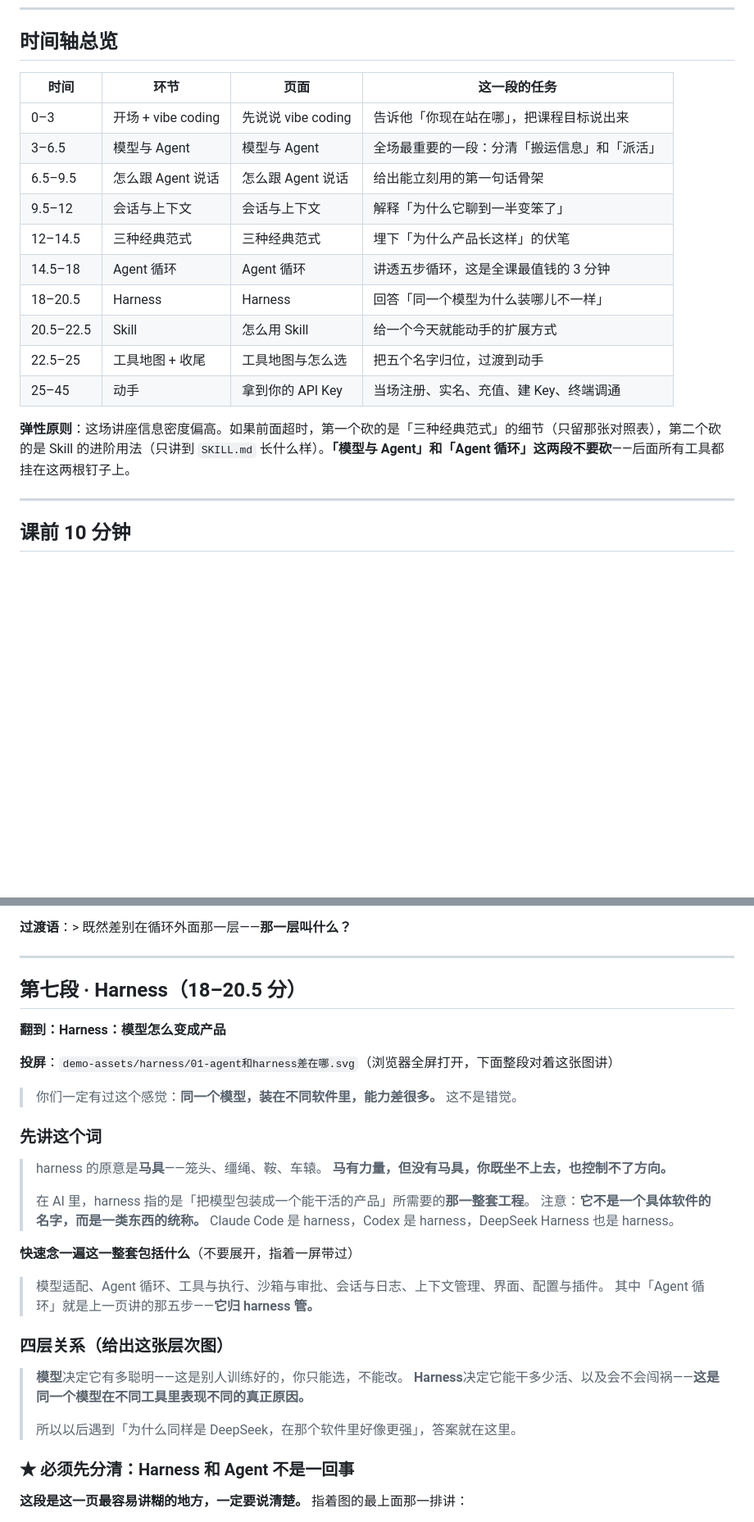
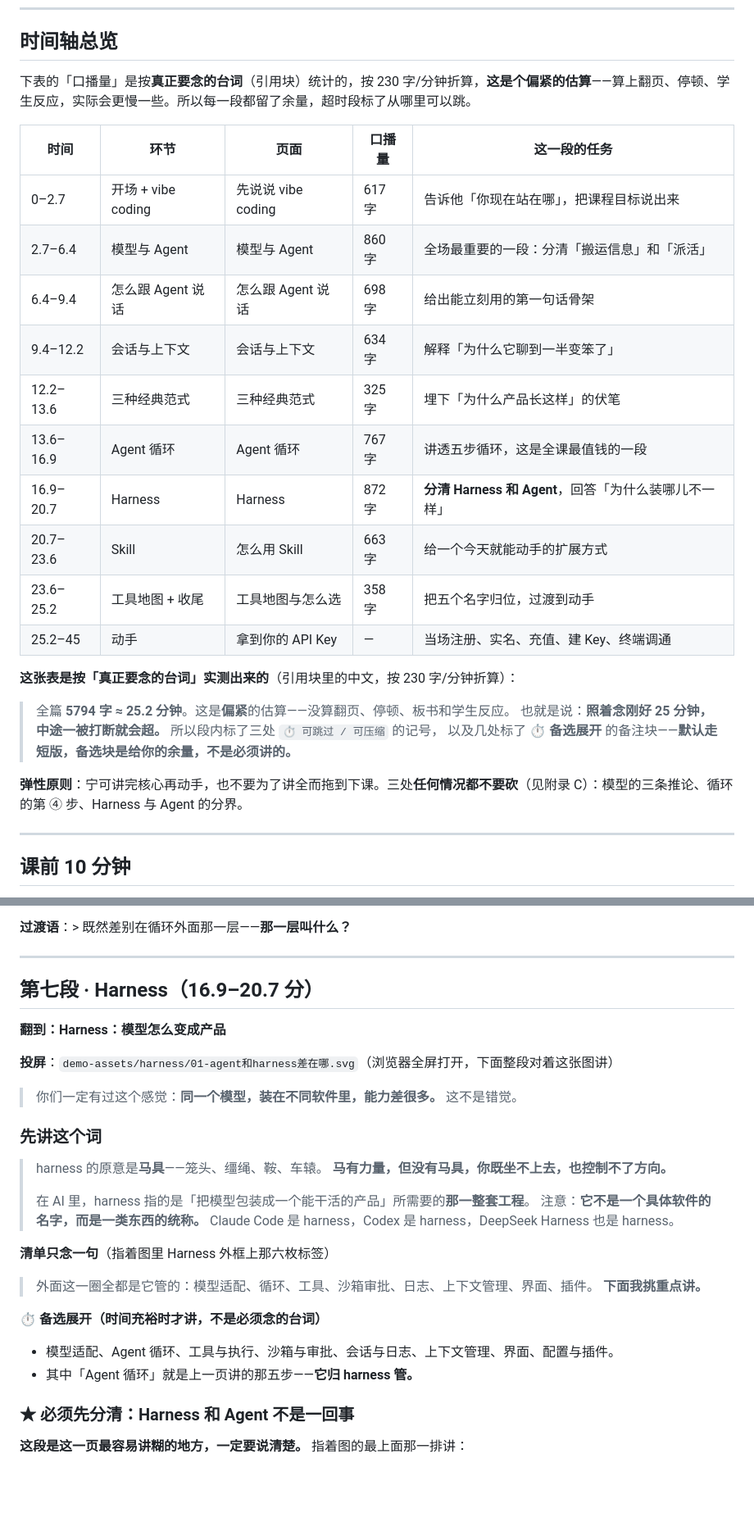
Before and after one commit to Interstellar6/AIIntroduceCourse, a Markdown page: 参考资料/第一节课讲稿.md, 2 parts joined by grey strips. Shown at 82% size. Drawn GitHub-style; blank space fills up the shorter version.

```diff
--- a/参考资料/第一节课讲稿.md
+++ b/参考资料/第一节课讲稿.md
@@ -9,20 +9,28 @@
 
 ## 时间轴总览
 
-| 时间 | 环节 | 页面 | 这一段的任务 |
-|---|---|---|---|
-| 0–3 | 开场 + vibe coding | 先说说 vibe coding | 告诉他「你现在站在哪」，把课程目标说出来 |
-| 3–6.5 | 模型与 Agent | 模型与 Agent | 全场最重要的一段：分清「搬运信息」和「派活」 |
-| 6.5–9.5 | 怎么跟 Agent 说话 | 怎么跟 Agent 说话 | 给出能立刻用的第一句话骨架 |
-| 9.5–12 | 会话与上下文 | 会话与上下文 | 解释「为什么它聊到一半变笨了」 |
-| 12–14.5 | 三种经典范式 | 三种经典范式 | 埋下「为什么产品长这样」的伏笔 |
-| 14.5–18 | Agent 循环 | Agent 循环 | 讲透五步循环，这是全课最值钱的 3 分钟 |
-| 18–20.5 | Harness | Harness | 回答「同一个模型为什么装哪儿不一样」 |
-| 20.5–22.5 | Skill | 怎么用 Skill | 给一个今天就能动手的扩展方式 |
-| 22.5–25 | 工具地图 + 收尾 | 工具地图与怎么选 | 把五个名字归位，过渡到动手 |
-| 25–45 | 动手 | 拿到你的 API Key | 当场注册、实名、充值、建 Key、终端调通 |
+下表的「口播量」是按**真正要念的台词**（引用块）统计的，按 230 字/分钟折算，**这是个偏紧的估算**——算上翻页、停顿、学生反应，实际会更慢一些。所以每一段都留了余量，超时段标了从哪里可以跳。
 
-**弹性原则**：这场讲座信息密度偏高。如果前面超时，第一个砍的是「三种经典范式」的细节（只留那张对照表），第二个砍的是 Skill 的进阶用法（只讲到 `SKILL.md` 长什么样）。**「模型与 Agent」和「Agent 循环」这两段不要砍**——后面所有工具都挂在这两根钉子上。
+| 时间 | 环节 | 页面 | 口播量 | 这一段的任务 |
+|---|---|---|---|---|
+| 0–2.7 | 开场 + vibe coding | 先说说 vibe coding | 617 字 | 告诉他「你现在站在哪」，把课程目标说出来 |
+| 2.7–6.4 | 模型与 Agent | 模型与 Agent | 860 字 | 全场最重要的一段：分清「搬运信息」和「派活」 |
+| 6.4–9.4 | 怎么跟 Agent 说话 | 怎么跟 Agent 说话 | 698 字 | 给出能立刻用的第一句话骨架 |
+| 9.4–12.2 | 会话与上下文 | 会话与上下文 | 634 字 | 解释「为什么它聊到一半变笨了」 |
+| 12.2–13.6 | 三种经典范式 | 三种经典范式 | 325 字 | 埋下「为什么产品长这样」的伏笔 |
+| 13.6–16.9 | Agent 循环 | Agent 循环 | 767 字 | 讲透五步循环，这是全课最值钱的一段 |
+| 16.9–20.7 | Harness | Harness | 872 字 | **分清 Harness 和 Agent**，回答「为什么装哪儿不一样」 |
+| 20.7–23.6 | Skill | 怎么用 Skill | 663 字 | 给一个今天就能动手的扩展方式 |
+| 23.6–25.2 | 工具地图 + 收尾 | 工具地图与怎么选 | 358 字 | 把五个名字归位，过渡到动手 |
+| 25.2–45 | 动手 | 拿到你的 API Key | — | 当场注册、实名、充值、建 Key、终端调通 |
+
+**这张表是按「真正要念的台词」实测出来的**（引用块里的中文，按 230 字/分钟折算）：
+
+> 全篇 **5794 字 ≈ 25.2 分钟**。这是**偏紧**的估算——没算翻页、停顿、板书和学生反应。
+> 也就是说：**照着念刚好 25 分钟，中途一被打断就会超。** 所以段内标了三处 `⏱ 可跳过 / 可压缩` 的记号，
+> 以及几处标了 **⏱ 备选展开** 的备注块——**默认走短版，备选块是给你的余量，不是必须讲的。**
+
+**弹性原则**：宁可讲完核心再动手，也不要为了讲全而拖到下课。三处**任何情况都不要砍**（见附录 C）：模型的三条推论、循环的第 ④ 步、Harness 与 Agent 的分界。
 
 ---
 
@@ -419,7 +426,7 @@
 
 ---
 
-## 第七段 · Harness（18–20.5 分）
+## 第七段 · Harness（16.9–20.7 分）
 
 **翻到：Harness：模型怎么变成产品**
 
@@ -435,17 +442,15 @@
 > 在 AI 里，harness 指的是「把模型包装成一个能干活的产品」所需要的**那一整套工程**。
 > 注意：**它不是一个具体软件的名字，而是一类东西的统称。** Claude Code 是 harness，Codex 是 harness，DeepSeek Harness 也是 harness。
 
-**快速念一遍这一整套包括什么**（不要展开，指着一屏带过）
+**清单只念一句**（指着图里 Harness 外框上那六枚标签）
 
-> 模型适配、Agent 循环、工具与执行、沙箱与审批、会话与日志、上下文管理、界面、配置与插件。
-> 其中「Agent 循环」就是上一页讲的那五步——**它归 harness 管。**
+> 外面这一圈全都是它管的：模型适配、循环、工具、沙箱审批、日志、上下文管理、界面、插件。
+> **下面我挑重点讲。**
 
-### 四层关系（给出这张层次图）
+**⏱ 备选展开（时间充裕时才讲，不是必须念的台词）**
 
-> **模型**决定它有多聪明——这是别人训练好的，你只能选，不能改。
-> **Harness**决定它能干多少活、以及会不会闯祸——**这是同一个模型在不同工具里表现不同的真正原因。**
->
-> 所以以后遇到「为什么同样是 DeepSeek，在那个软件里好像更强」，答案就在这里。
+- 模型适配、Agent 循环、工具与执行、沙箱与审批、会话与日志、上下文管理、界面、配置与插件。
+- 其中「Agent 循环」就是上一页讲的那五步——**它归 harness 管。**
 
 ### ★ 必须先分清：Harness 和 Agent 不是一回事
 
```
Also changed, not shown: other parts of 参考资料/第一节课讲稿.md (+48 -45 lines).
